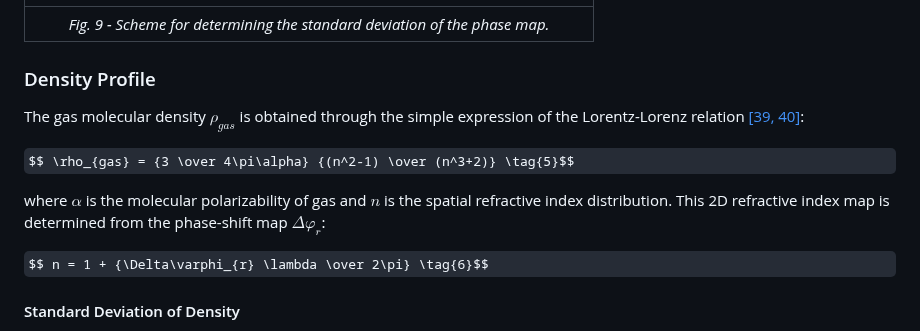
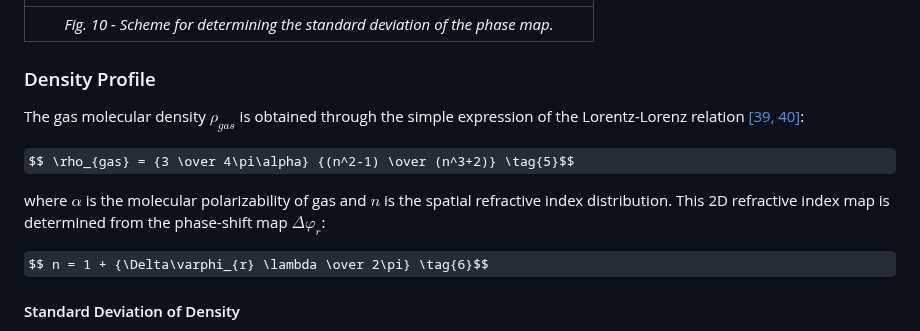
Before and after one commit to JhonathaRicardo/InterferometryAnalysis_GasJet, a Markdown page: README.md, the part around the change. Rendered like a GitHub page; some formulas as TeX source.

```diff
--- a/README.md
+++ b/README.md
@@ -199,7 +199,7 @@ This way, the standard deviation map $\sigma_{Abel}$ is build from each $\left(\
 
 |<img src = '/Images/Scheme_stdAbel.png' width = '50%'>|
 |:--:|
-| *Fig.  9 - Scheme for determining the standard deviation of the phase map.* |
+| *Fig.  10 - Scheme for determining the standard deviation of the phase map.* |
 
 ### Density Profile
 The gas molecular density $\rho_{gas}$ is obtained through the simple expression of the Lorentz-Lorenz relation [[39, 40]](#reference):
@@ -209,7 +209,6 @@ $$ \rho_{gas} = {3 \over 4\pi\alpha} {(n^2-1) \over (n^3+2)} \tag{5}$$
 where $\alpha$ is the molecular polarizability of gas and $n$ is the spatial refractive index distribution. This 2D refractive index map is determined from the phase-shift map $\Delta\varphi_{r}$:
 
 $$ n = 1 + {\Delta\varphi_{r} \lambda \over 2\pi} \tag{6}$$
-
 
 #### Standard Deviation of Density
 The accuracy of the gas density measurement depends on the accuracies of the phase-shift measurement ($\sigma_{\Delta\varphi_{z}}$), and the numerical accuracy of the Abel inversion [[41]](#reference) ($\sigma_{Abel}$). This way, the standard deviation of phase-shift map $\sigma_{\Delta\varphi_{r}}$ can be write from ($2$) and ($4$):
```
